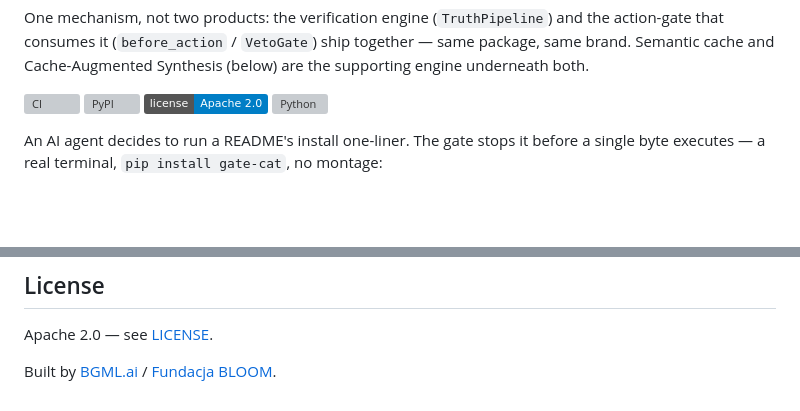
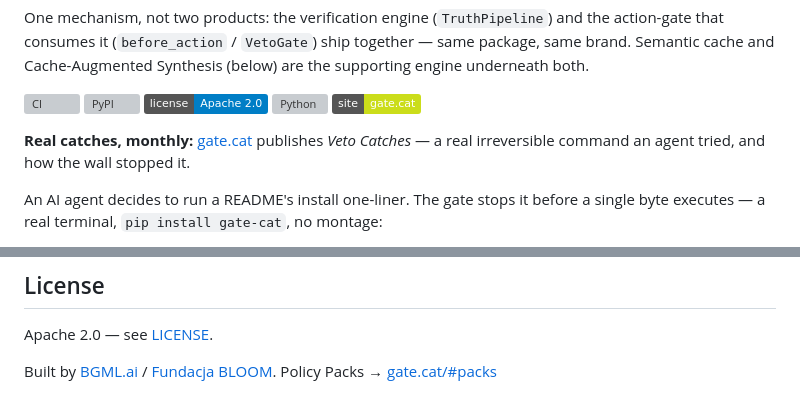
Before and after one commit to BGMLAI/gate.cat, a Markdown page: README.md, 2 parts joined by grey strips. GitHub-like rendering; badges without logos; blank space fills up the shorter version; grey boxes are pictures that could not be loaded.

Commit message:
readme: quiet links to gate.cat — Veto Catches above fold, Policy Packs in footer (council V3: site before repo)
Co-Authored-By: Claude Opus 4.8 <noreply@anthropic.com>

```diff
--- a/README.md
+++ b/README.md
@@ -38,6 +38,10 @@ Semantic cache and Cache-Augmented Synthesis (below) are the supporting engine u
 [![PyPI](https://img.shields.io/pypi/v/gate.cat)](https://pypi.org/project/gate.cat/)
 [![License](https://img.shields.io/badge/license-Apache%202.0-blue)](LICENSE)
 [![Python](https://img.shields.io/pypi/pyversions/gate.cat)](https://pypi.org/project/gate.cat/)
+[![Site](https://img.shields.io/badge/site-gate.cat-cbdd1a)](https://gate.cat)
+
+**Real catches, monthly:** [gate.cat](https://gate.cat) publishes *Veto Catches* — a real
+irreversible command an agent tried, and how the wall stopped it.
 
 An AI agent decides to run a README's install one-liner. The gate stops it before
 a single byte executes — a real terminal, `pip install gate-cat`, no montage:
@@ -525,3 +529,4 @@ Built-in embedders: `minilm` (text), `clip` (image, coming soon), `clap` (voice,
 Apache 2.0 — see [LICENSE](LICENSE).
 
 Built by [BGML.ai](https://bgml.ai) / [Fundacja BLOOM](https://bloom.foundation).
+Policy Packs → [gate.cat/#packs](https://gate.cat/#packs)
```
